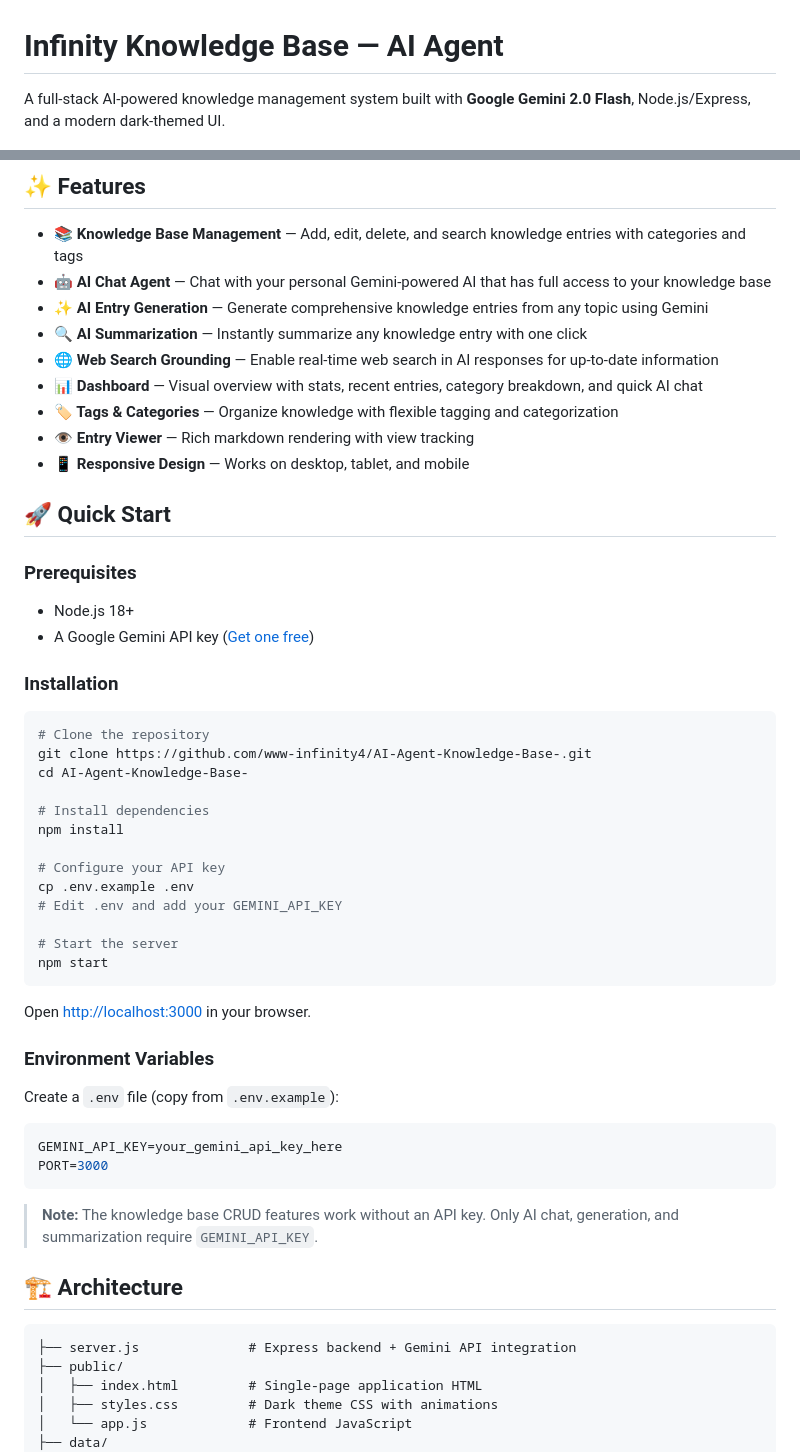
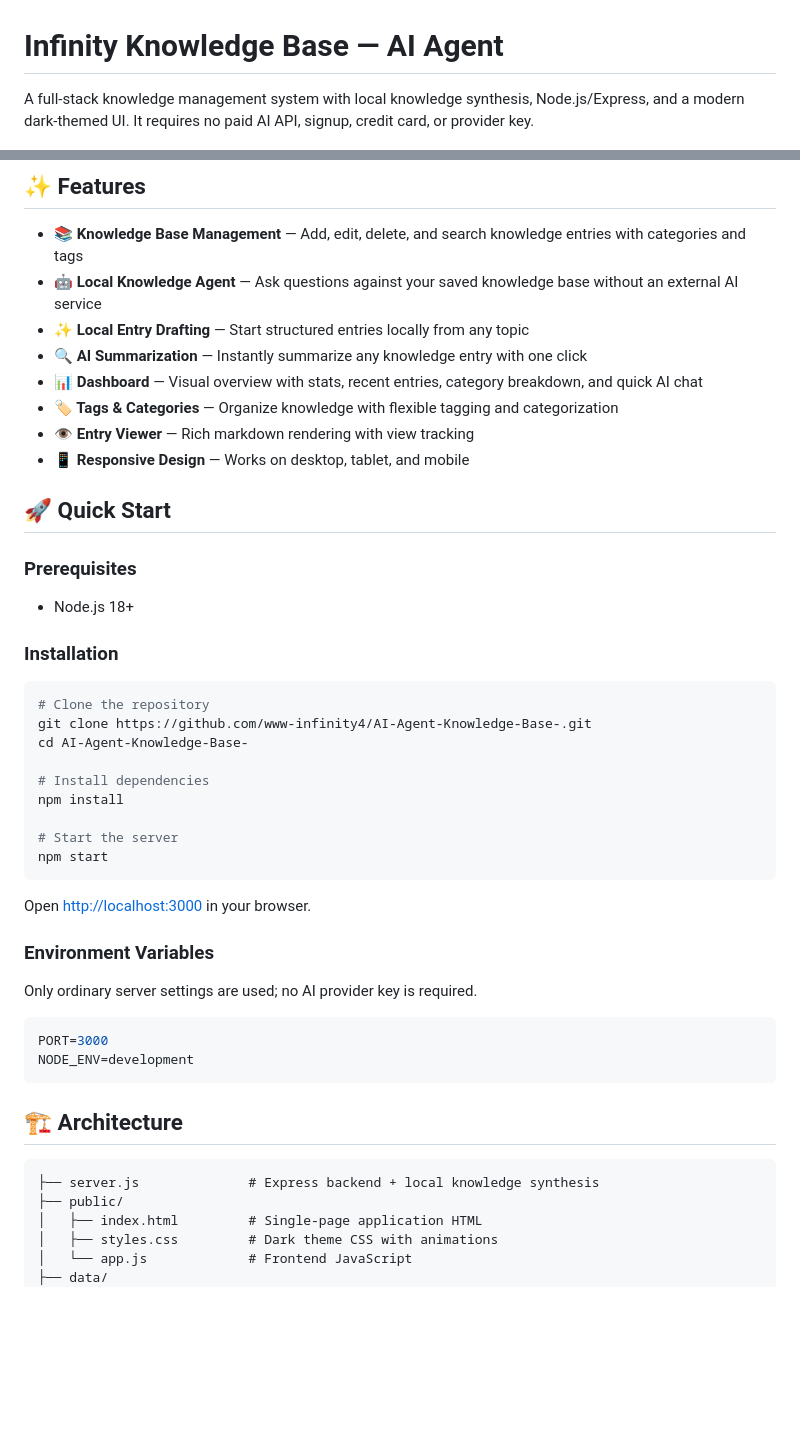
Before and after one commit to www-infinity4/AI-Agent-Knowledge-Base-, a Markdown page: README.md, 2 parts joined by grey strips. GitHub-like rendering; blank space fills up the shorter version.

Commit message:
Document free local-only knowledge synthesis

````diff
--- a/README.md
+++ b/README.md
@@ -1,4 +1,4 @@
 # Infinity Knowledge Base — AI Agent
 
-A full-stack AI-powered knowledge management system built with **Google Gemini 2.0 Flash**, Node.js/Express, and a modern dark-themed UI.
+A full-stack knowledge management system with local knowledge synthesis, Node.js/Express, and a modern dark-themed UI. It requires no paid AI API, signup, credit card, or provider key.
 
@@ -9,10 +8,9 @@ A full-stack AI-powered knowledge management system built with **Google Gemini 2
 ## ✨ Features
 
 - **📚 Knowledge Base Management** — Add, edit, delete, and search knowledge entries with categories and tags
-- **🤖 AI Chat Agent** — Chat with your personal Gemini-powered AI that has full access to your knowledge base
-- **✨ AI Entry Generation** — Generate comprehensive knowledge entries from any topic using Gemini
+- **🤖 Local Knowledge Agent** — Ask questions against your saved knowledge base without an external AI service
+- **✨ Local Entry Drafting** — Start structured entries locally from any topic
 - **🔍 AI Summarization** — Instantly summarize any knowledge entry with one click
-- **🌐 Web Search Grounding** — Enable real-time web search in AI responses for up-to-date information
 - **📊 Dashboard** — Visual overview with stats, recent entries, category breakdown, and quick AI chat
 - **🏷️ Tags & Categories** — Organize knowledge with flexible tagging and categorization
 - **👁️ Entry Viewer** — Rich markdown rendering with view tracking
@@ -23,7 +21,6 @@ A full-stack AI-powered knowledge management system built with **Google Gemini 2
 ### Prerequisites
 
 - Node.js 18+
-- A Google Gemini API key ([Get one free](https://aistudio.google.com/app/apikey))
 
 ### Installation
 
@@ -35,10 +32,6 @@ cd AI-Agent-Knowledge-Base-
 # Install dependencies
 npm install
 
-# Configure your API key
-cp .env.example .env
-# Edit .env and add your GEMINI_API_KEY
-
 # Start the server
 npm start
 ```
@@ -47,19 +40,17 @@ Open [http://localhost:3000](http://localhost:3000) in your browser.
 
 ### Environment Variables
 
-Create a `.env` file (copy from `.env.example`):
+Only ordinary server settings are used; no AI provider key is required.
 
 ```env
-GEMINI_API_KEY=your_gemini_api_key_here
 PORT=3000
+NODE_ENV=development
 ```
-
-> **Note:** The knowledge base CRUD features work without an API key. Only AI chat, generation, and summarization require `GEMINI_API_KEY`.
 
 ## 🏗️ Architecture
 
 ```
-├── server.js              # Express backend + Gemini API integration
+├── server.js              # Express backend + local knowledge synthesis
 ├── public/
 │   ├── index.html         # Single-page application HTML
 │   ├── styles.css         # Dark theme CSS with animations
````
Also changed, not shown: other parts of README.md (+4 -8 lines).
